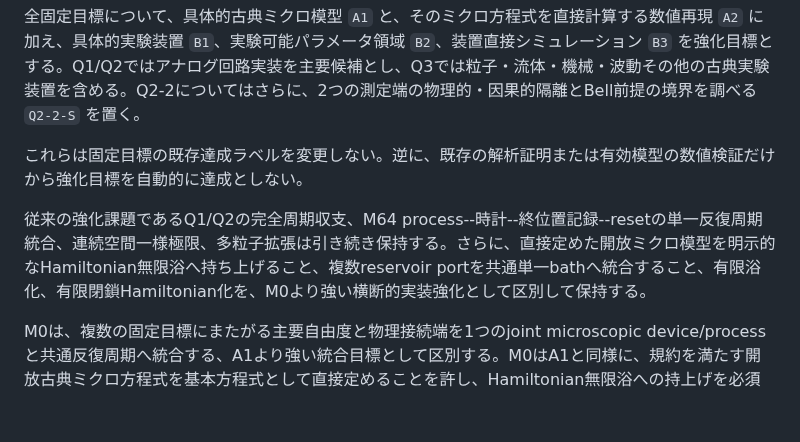
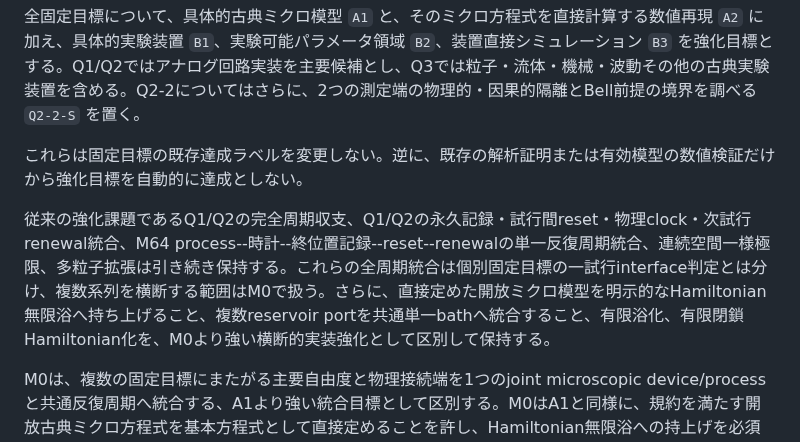
Before and after one commit to nimomono/quantum-wakaran-neko, a Markdown page: ENHANCEMENT_TARGETS.md, the part around the change. GitHub-like rendering; blank space fills up the shorter version.

Commit message:
draft-121: clarify enhancement and M0 cycle boundary

```diff
--- a/ENHANCEMENT_TARGETS.md
+++ b/ENHANCEMENT_TARGETS.md
@@ -123,7 +123,7 @@ Q3-1-A2/Q3-2-A2は未監査のままとする。direct SDE trajectory、標本
 
 これらは固定目標の既存達成ラベルを変更しない。逆に、既存の解析証明または有効模型の数値検証だけから強化目標を自動的に達成としない。
 
-従来の強化課題であるQ1/Q2の完全周期収支、M64 process--時計--終位置記録--resetの単一反復周期統合、連続空間一様極限、多粒子拡張は引き続き保持する。さらに、直接定めた開放ミクロ模型を明示的なHamiltonian無限浴へ持ち上げること、複数reservoir portを共通単一bathへ統合すること、有限浴化、有限閉鎖Hamiltonian化を、M0より強い横断的実装強化として区別して保持する。
+従来の強化課題であるQ1/Q2の完全周期収支、Q1/Q2の永久記録・試行間reset・物理clock・次試行renewal統合、M64 process--時計--終位置記録--reset--renewalの単一反復周期統合、連続空間一様極限、多粒子拡張は引き続き保持する。これらの全周期統合は個別固定目標の一試行interface判定とは分け、複数系列を横断する範囲はM0で扱う。さらに、直接定めた開放ミクロ模型を明示的なHamiltonian無限浴へ持ち上げること、複数reservoir portを共通単一bathへ統合すること、有限浴化、有限閉鎖Hamiltonian化を、M0より強い横断的実装強化として区別して保持する。
 
 M0は、複数の固定目標にまたがる主要自由度と物理接続端を1つのjoint microscopic device/processと共通反復周期へ統合する、A1より強い統合目標として区別する。M0はA1と同様に、規約を満たす開放古典ミクロ方程式を基本方程式として直接定めることを許し、Hamiltonian無限浴への持上げを必須にしない。各固定目標についてA1を達成することだけではM0達成としない。
 
```
